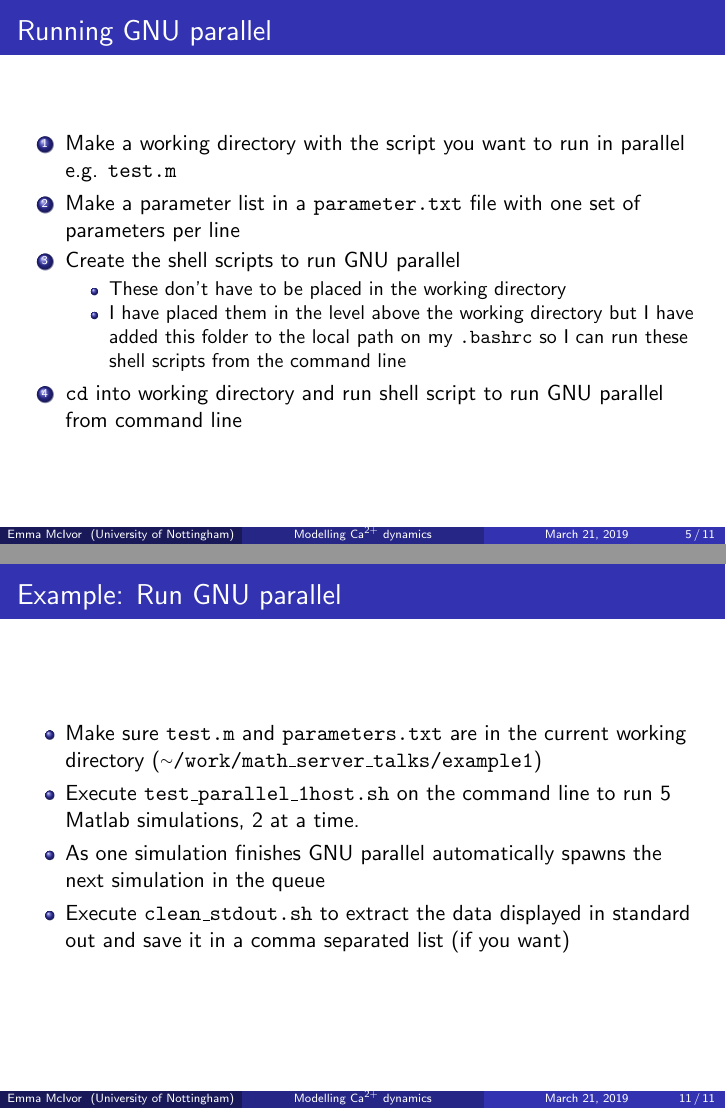
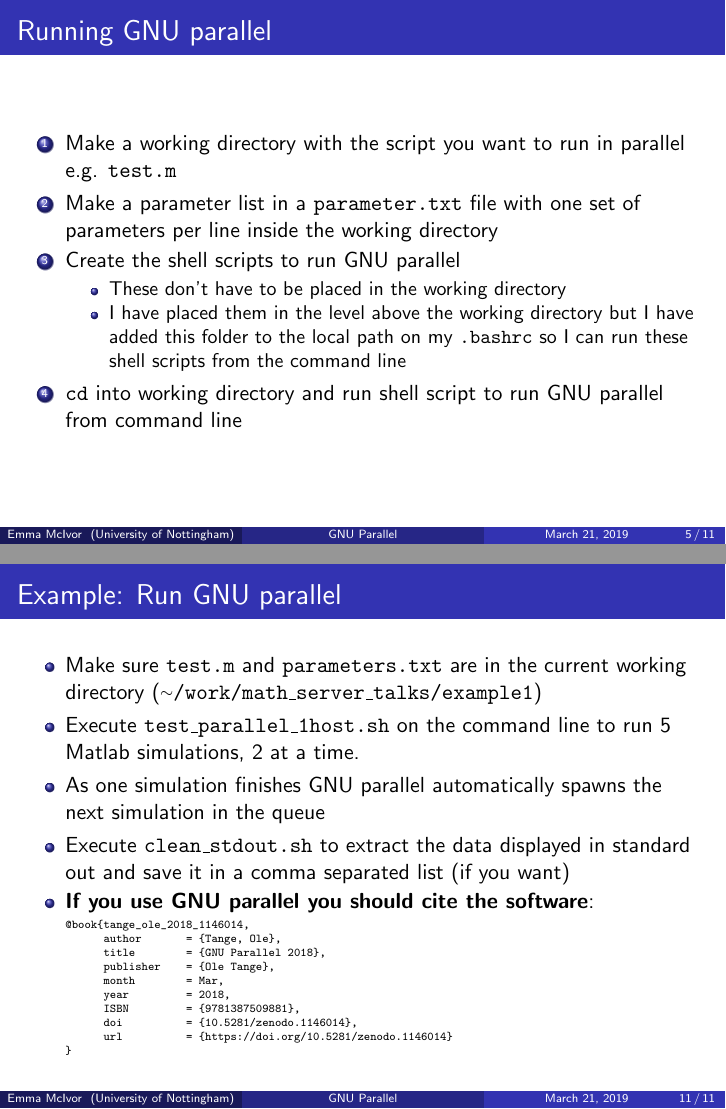
Before and after one commit to emmamcivor/UoN_math_computing_seminar, LaTeX slides (running_GNU_parallel.tex): pages 5 and 11 of 11, joined at a grey line. Compiled offline with pdfLaTeX.

Commit message:
Added citation to README.md and presentation

```diff
--- a/running_GNU_parallel.tex
+++ b/running_GNU_parallel.tex
@@ -32,7 +32,7 @@
 
 \newcommand{\ca}{Ca$^{2+}$\xspace}
 
-\title[Modelling \ca dynamics]{Using GNU parallel: An introduction}
+\title[GNU Parallel]{Using GNU parallel: An introduction}
 \author[Emma McIvor]{Emma McIvor}
 \institute{University of Nottingham}
 \date{\today}
@@ -76,7 +76,7 @@
 \begin{frame}{Running GNU parallel}
 \begin{enumerate}
 \item Make a working directory with the script you want to run in parallel e.g. \texttt{test.m}
-\item Make a parameter list in a \texttt{parameter.txt} file with one set of parameters per line
+\item Make a parameter list in a \texttt{parameter.txt} file with one set of parameters per line inside the working directory
 \item Create the shell scripts to run GNU parallel
 \begin{itemize}
 \item These don't have to be placed in the working directory
@@ -140,12 +140,26 @@ export PATH=$HOME/local/bin:$HOME/work/math_server_talks:$PATH
 \end{itemize}
 \end{frame}
 
-\begin{frame}{Example: Run GNU parallel}
+\begin{frame}[fragile]{Example: Run GNU parallel}
 \begin{itemize}
 	\item Make sure \texttt{test.m} and \texttt{parameters.txt} are in the current working directory (\texttt{{\raise.17ex\hbox{$\scriptstyle\mathtt{\sim}$}}/work/math\_server\_talks/example1})
 	\item Execute \texttt{test\_parallel\_1host.sh} on the command line to run $5$ Matlab simulations, $2$ at a time.
 	\item As one simulation finishes GNU parallel automatically spawns the next simulation in the queue
 	\item Execute \texttt{clean\_stdout.sh} to extract the data displayed in standard out and save it in a comma separated list (if you want)
+\item \textbf{If you use GNU parallel you should cite the software}:
+\tiny
+\begin{verbatim}
+@book{tange_ole_2018_1146014,
+      author       = {Tange, Ole},
+      title        = {GNU Parallel 2018},
+      publisher    = {Ole Tange},
+      month        = Mar,
+      year         = 2018,
+      ISBN         = {9781387509881},
+      doi          = {10.5281/zenodo.1146014},
+      url          = {https://doi.org/10.5281/zenodo.1146014}
+}
+\end{verbatim}
 \end{itemize}
 \end{frame}
 
```
Also changed, not shown: README.md, running_GNU_parallel.tex (2 more changed lines), 1 other file.
